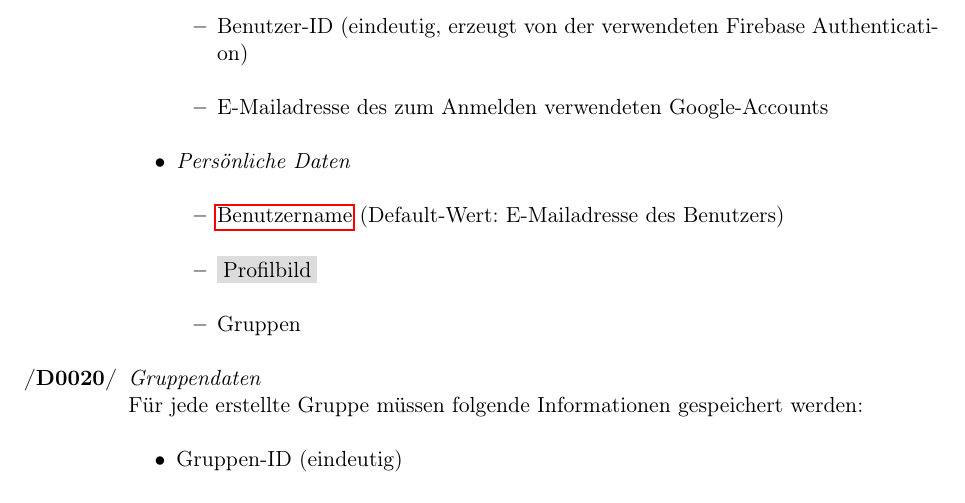
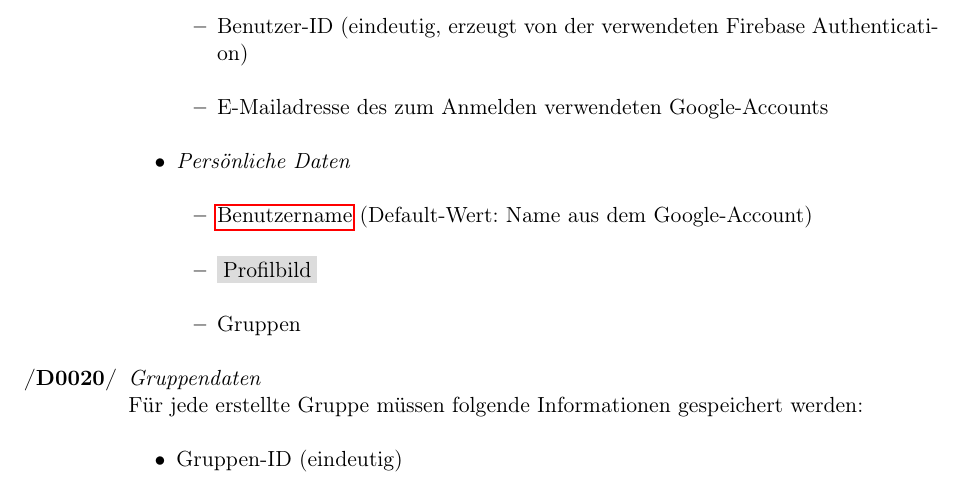
Before and after one commit to tnstrssnr/PSE_2017, a LaTeX document (Pflichtenheft/Pflichtenheft.tex): part of page 19 of 35, cut so that both start at the same text. Compiled offline with pdfLaTeX.

Commit message:
Default Name - Name des Google-Accounts

```diff
--- a/Pflichtenheft/Pflichtenheft.tex
+++ b/Pflichtenheft/Pflichtenheft.tex
@@ -564,7 +564,7 @@ Im Folgenden wird angenommen, dass der Benutzer in seinem Benutzerkonto angemeld
 				\end{itemize}
 			\item \textit{Persönliche Daten} \label{persönliche Daten}
 			\begin{itemize}
-			\item \gls{Benutzername} (Default-Wert: E-Mailadresse des Benutzers)
+			\item \gls{Benutzername} (Default-Wert: Name aus dem Google-Account)
 			\item \colorbox{shadecolor}{Profilbild}
 			\item Gruppen
 		\end{itemize}
```
